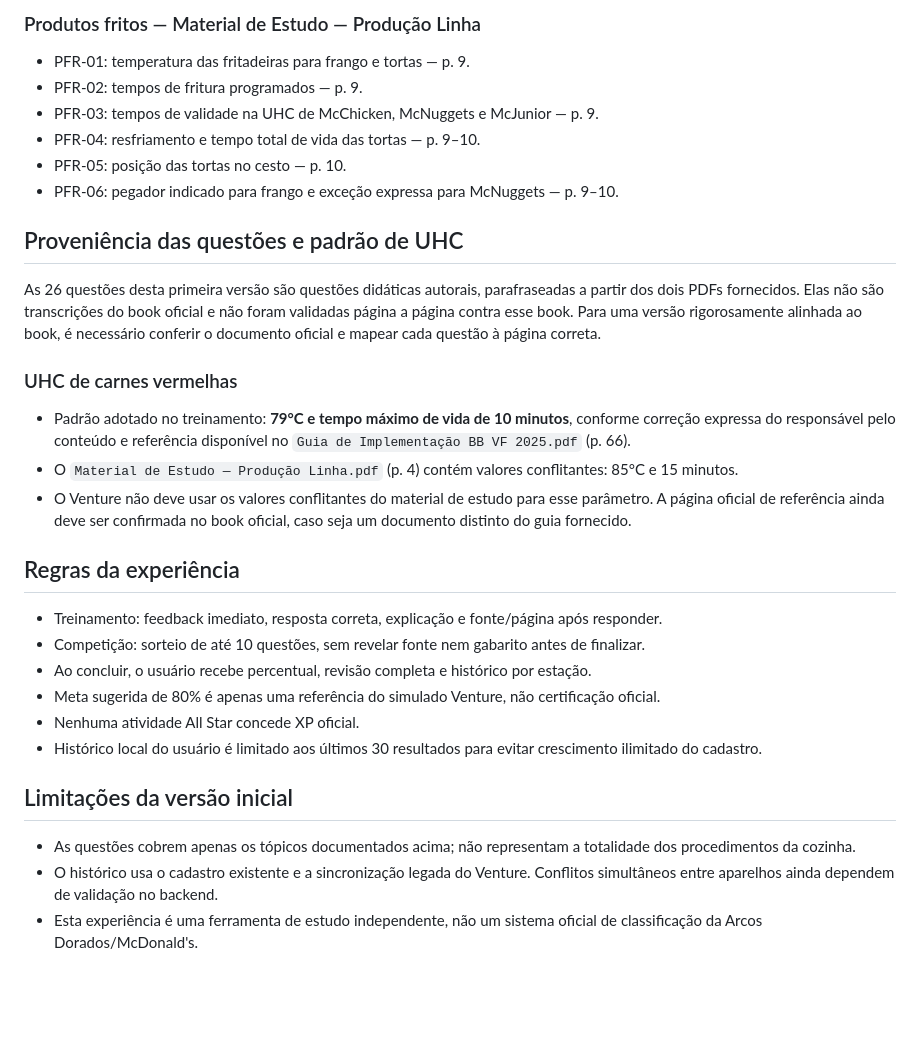
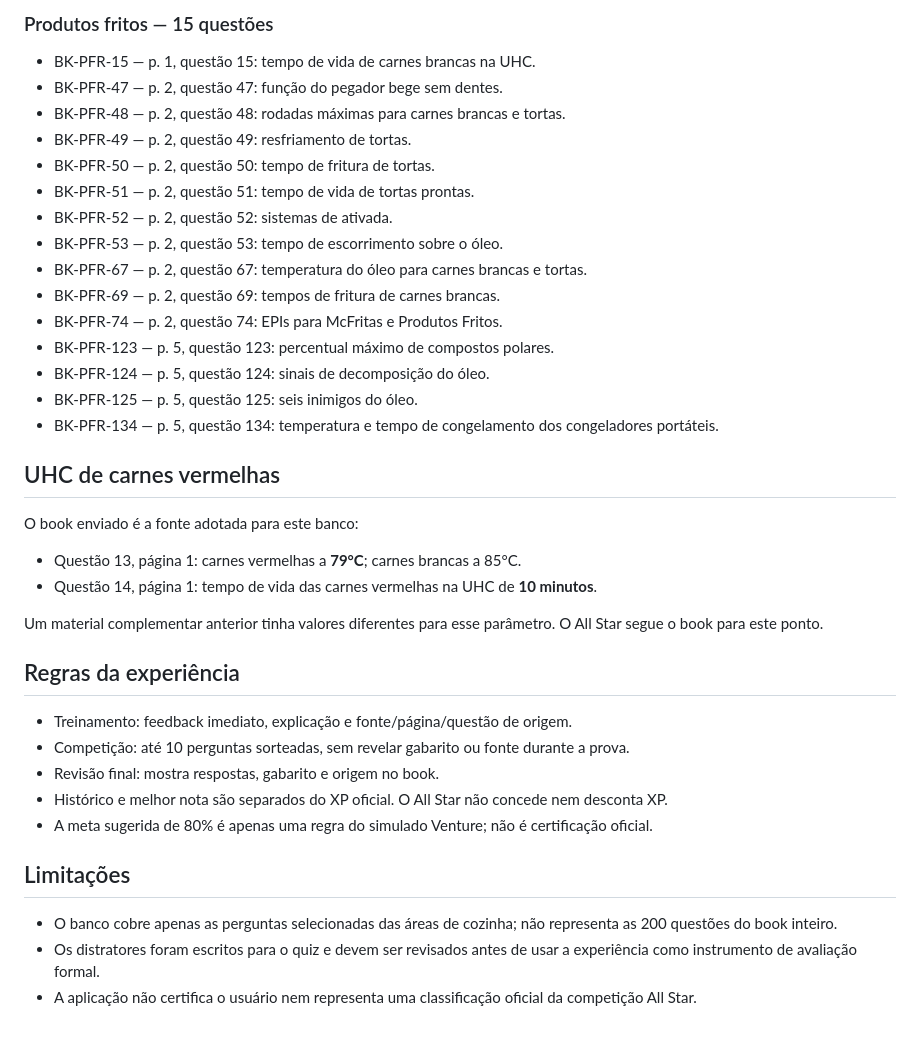
Before and after one commit to riamatoxd-collab/Olimpiadas-do-basico-, a Markdown page: docs/ALLSTAR_COZINHA_QUESTOES.md, the part around one of its changes. Rendered like a GitHub page; blank space fills up the shorter version.

```diff
--- a/docs/ALLSTAR_COZINHA_QUESTOES.md
+++ b/docs/ALLSTAR_COZINHA_QUESTOES.md
@@ -36,30 +55,36 @@ As questões abaixo foram transcritas/parafraseadas apenas a partir dos dois PDF
 
-### Produtos fritos — Material de Estudo — Produção Linha
-- PFR-01: temperatura das fritadeiras para frango e tortas — p. 9.
-- PFR-02: tempos de fritura programados — p. 9.
-- PFR-03: tempos de validade na UHC de McChicken, McNuggets e McJunior — p. 9.
-- PFR-04: resfriamento e tempo total de vida das tortas — p. 9–10.
-- PFR-05: posição das tortas no cesto — p. 10.
-- PFR-06: pegador indicado para frango e exceção expressa para McNuggets — p. 9–10.
+### Produtos fritos — 15 questões
+- BK-PFR-15 — p. 1, questão 15: tempo de vida de carnes brancas na UHC.
+- BK-PFR-47 — p. 2, questão 47: função do pegador bege sem dentes.
+- BK-PFR-48 — p. 2, questão 48: rodadas máximas para carnes brancas e tortas.
+- BK-PFR-49 — p. 2, questão 49: resfriamento de tortas.
+- BK-PFR-50 — p. 2, questão 50: tempo de fritura de tortas.
+- BK-PFR-51 — p. 2, questão 51: tempo de vida de tortas prontas.
+- BK-PFR-52 — p. 2, questão 52: sistemas de ativada.
+- BK-PFR-53 — p. 2, questão 53: tempo de escorrimento sobre o óleo.
+- BK-PFR-67 — p. 2, questão 67: temperatura do óleo para carnes brancas e tortas.
+- BK-PFR-69 — p. 2, questão 69: tempos de fritura de carnes brancas.
+- BK-PFR-74 — p. 2, questão 74: EPIs para McFritas e Produtos Fritos.
+- BK-PFR-123 — p. 5, questão 123: percentual máximo de compostos polares.
+- BK-PFR-124 — p. 5, questão 124: sinais de decomposição do óleo.
+- BK-PFR-125 — p. 5, questão 125: seis inimigos do óleo.
+- BK-PFR-134 — p. 5, questão 134: temperatura e tempo de congelamento dos congeladores portáteis.
 
-## Proveniência das questões e padrão de UHC
+## UHC de carnes vermelhas
+O book enviado é a fonte adotada para este banco:
+- Questão 13, página 1: carnes vermelhas a **79°C**; carnes brancas a 85°C.
+- Questão 14, página 1: tempo de vida das carnes vermelhas na UHC de **10 minutos**.
 
-As 26 questões desta primeira versão são questões didáticas autorais, parafraseadas a partir dos dois PDFs fornecidos. Elas não são transcrições do book oficial e não foram validadas página a página contra esse book. Para uma versão rigorosamente alinhada ao book, é necessário conferir o documento oficial e mapear cada questão à página correta.
-
-### UHC de carnes vermelhas
-- Padrão adotado no treinamento: **79°C e tempo máximo de vida de 10 minutos**, conforme correção expressa do responsável pelo conteúdo e referência disponível no `Guia de Implementação BB VF 2025.pdf` (p. 66).
-- O `Material de Estudo — Produção Linha.pdf` (p. 4) contém valores conflitantes: 85°C e 15 minutos.
-- O Venture não deve usar os valores conflitantes do material de estudo para esse parâmetro. A página oficial de referência ainda deve ser confirmada no book oficial, caso seja um documento distinto do guia fornecido.
+Um material complementar anterior tinha valores diferentes para esse parâmetro. O All Star segue o book para este ponto.
 
 ## Regras da experiência
-- Treinamento: feedback imediato, resposta correta, explicação e fonte/página após responder.
-- Competição: sorteio de até 10 questões, sem revelar fonte nem gabarito antes de finalizar.
-- Ao concluir, o usuário recebe percentual, revisão completa e histórico por estação.
-- Meta sugerida de 80% é apenas uma referência do simulado Venture, não certificação oficial.
-- Nenhuma atividade All Star concede XP oficial.
-- Histórico local do usuário é limitado aos últimos 30 resultados para evitar crescimento ilimitado do cadastro.
+- Treinamento: feedback imediato, explicação e fonte/página/questão de origem.
+- Competição: até 10 perguntas sorteadas, sem revelar gabarito ou fonte durante a prova.
+- Revisão final: mostra respostas, gabarito e origem no book.
+- Histórico e melhor nota são separados do XP oficial. O All Star não concede nem desconta XP.
+- A meta sugerida de 80% é apenas uma regra do simulado Venture; não é certificação oficial.
 
-## Limitações da versão inicial
-- As questões cobrem apenas os tópicos documentados acima; não representam a totalidade dos procedimentos da cozinha.
-- O histórico usa o cadastro existente e a sincronização legada do Venture. Conflitos simultâneos entre aparelhos ainda dependem de validação no backend.
-- Esta experiência é uma ferramenta de estudo independente, não um sistema oficial de classificação da Arcos Dorados/McDonald's.
+## Limitações
+- O banco cobre apenas as perguntas selecionadas das áreas de cozinha; não representa as 200 questões do book inteiro.
+- Os distratores foram escritos para o quiz e devem ser revisados antes de usar a experiência como instrumento de avaliação formal.
+- A aplicação não certifica o usuário nem representa uma classificação oficial da competição All Star.
```
Also changed, not shown: other parts of docs/ALLSTAR_COZINHA_QUESTOES.md (+48 -29 lines).
